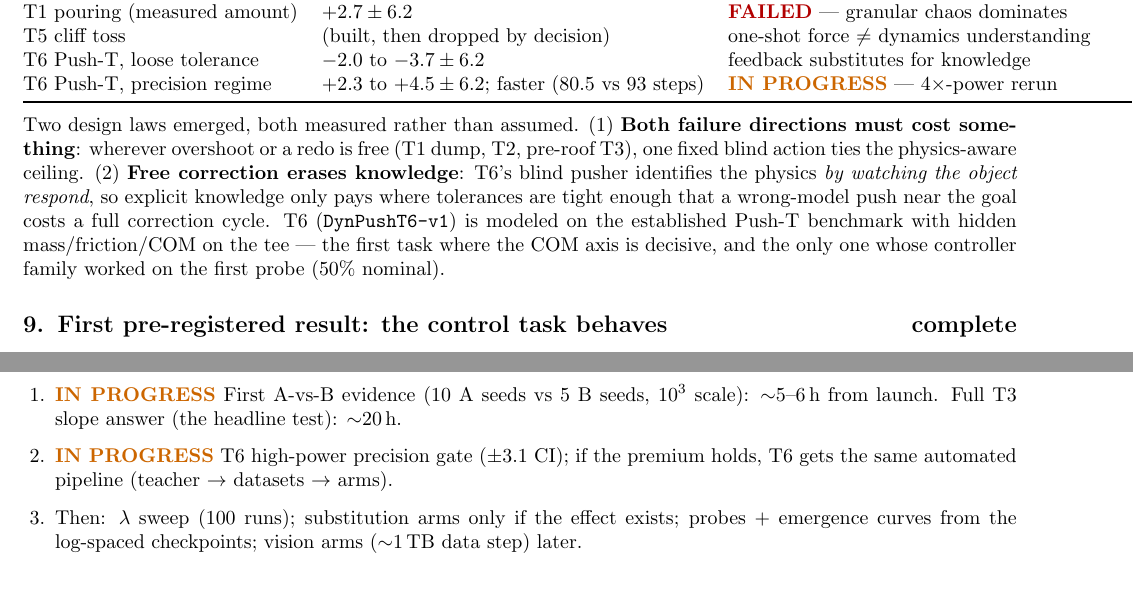
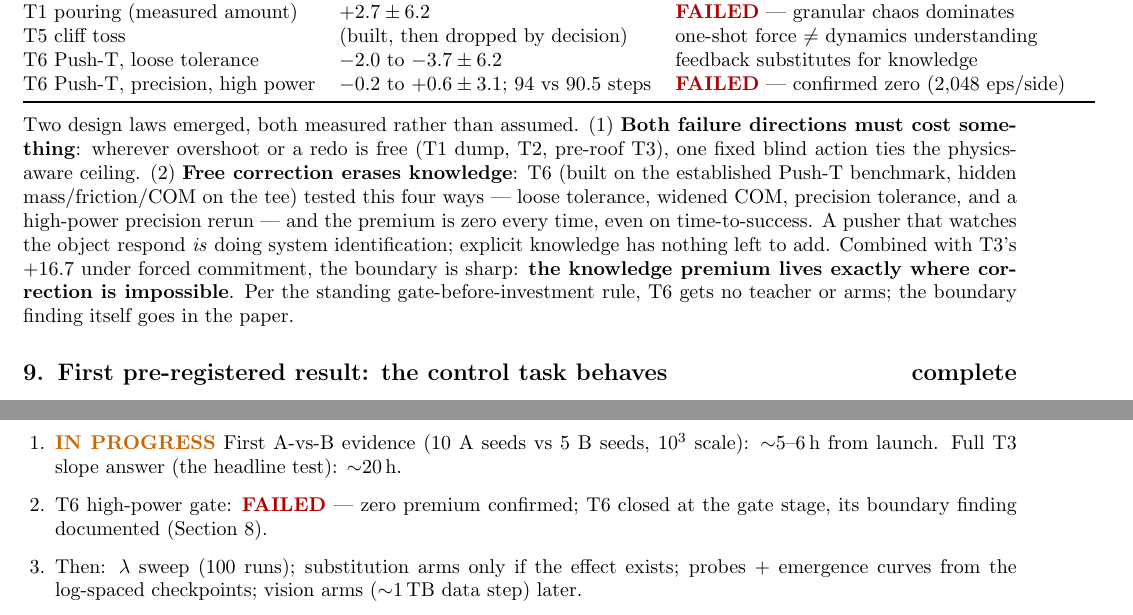
Before and after one commit to aryangoyal7/Dynamics-modeling-project, a LaTeX document (progress_report.tex): two parts of pages 6 and 7 of 7, joined at a grey line, cut so that both start at the same text, the shorter picture padded with empty space. Compiled offline with pdfLaTeX.

Commit message:
T6 final verdict: zero premium at high power; boundary finding documented
Co-Authored-By: Claude Fable 5 <noreply@anthropic.com>
Claude-Session: https://claude.ai/code/session_012JfeidEWgtvDRbTKv1vRnc

```diff
--- a/progress_report.tex
+++ b/progress_report.tex
@@ -301,7 +301,7 @@ T1 pouring (dump) & $-4.9 \pm 6.2$ (at 82\% success) & \fail{} --- over-pouring
 T1 pouring (measured amount) & $+2.7 \pm 6.2$ & \fail{} --- granular chaos dominates \\
 T5 cliff toss & (built, then dropped by decision) & one-shot force $\ne$ dynamics understanding \\
 T6 Push-T, loose tolerance & $-2.0$ to $-3.7 \pm 6.2$ & feedback substitutes for knowledge \\
-T6 Push-T, precision regime & $+2.3$ to $+4.5 \pm 6.2$; faster (80.5 vs 93 steps) & \open{} --- 4$\times$-power rerun \\
+T6 Push-T, precision, high power & $-0.2$ to $+0.6 \pm 3.1$; 94 vs 90.5 steps & \fail{} --- confirmed zero (2{,}048 eps/side) \\
 \bottomrule
 \end{tabular}
 \end{center}
@@ -309,13 +309,16 @@ T6 Push-T, precision regime & $+2.3$ to $+4.5 \pm 6.2$; faster (80.5 vs 93 steps
 Two design laws emerged, both measured rather than assumed. (1)~\textbf{Both
 failure directions must cost something}: wherever overshoot or a redo is free
 (T1 dump, T2, pre-roof T3), one fixed blind action ties the physics-aware
-ceiling. (2)~\textbf{Free correction erases knowledge}: T6's blind pusher
-identifies the physics \emph{by watching the object respond}, so explicit
-knowledge only pays where tolerances are tight enough that a wrong-model push
-near the goal costs a full correction cycle. T6 (\texttt{DynPushT6-v1}) is
-modeled on the established Push-T benchmark with hidden mass/friction/COM on the
-tee --- the first task where the COM axis is decisive, and the only one whose
-controller family worked on the first probe (50\% nominal).
+ceiling. (2)~\textbf{Free correction erases knowledge}: T6 (built on the
+established Push-T benchmark, hidden mass/friction/COM on the tee) tested this
+four ways --- loose tolerance, widened COM, precision tolerance, and a
+high-power precision rerun --- and the premium is zero every time, even on
+time-to-success. A pusher that watches the object respond \emph{is} doing
+system identification; explicit knowledge has nothing left to add. Combined
+with T3's $+16.7$ under forced commitment, the boundary is sharp:
+\textbf{the knowledge premium lives exactly where correction is impossible}.
+Per the standing gate-before-investment rule, T6 gets no teacher or arms; the
+boundary finding itself goes in the paper.
 
 \section{First pre-registered result: the control task behaves \hfill complete}
 All 60 T4 arms trained (A, B$\times$3 targets, B-shuffled, C $\times$ 10 seeds;
@@ -380,8 +383,8 @@ drains.
 \begin{enumerate}[leftmargin=1.6em,itemsep=0.1em]
 \item \open{} First A-vs-B evidence (10 A seeds vs 5 B seeds, $10^3$ scale):
 $\sim$5--6\,h from launch. Full T3 slope answer (the headline test): $\sim$20\,h.
-\item \open{} T6 high-power precision gate ($\pm$3.1 CI); if the premium holds,
-T6 gets the same automated pipeline (teacher $\to$ datasets $\to$ arms).
+\item T6 high-power gate: \fail{} --- zero premium confirmed; T6 closed at the
+gate stage, its boundary finding documented (Section~8).
 \item Then: $\lambda$ sweep (100 runs); substitution arms only if the effect
 exists; probes + emergence curves from the log-spaced checkpoints; vision arms
 ($\sim$1\,TB data step) later.
```
Also changed, not shown: PROGRESS.md (+14 -8 lines), 2 other files.
